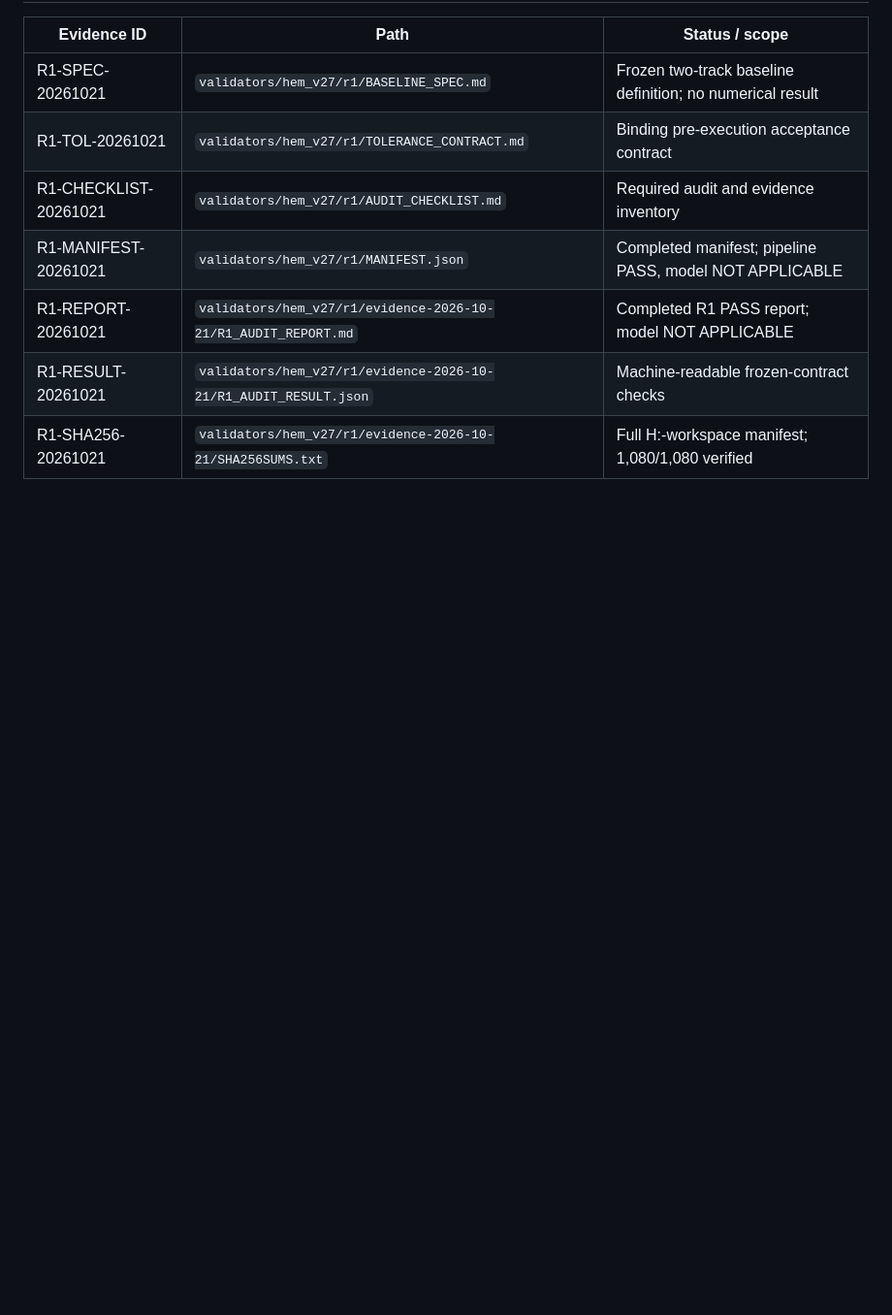
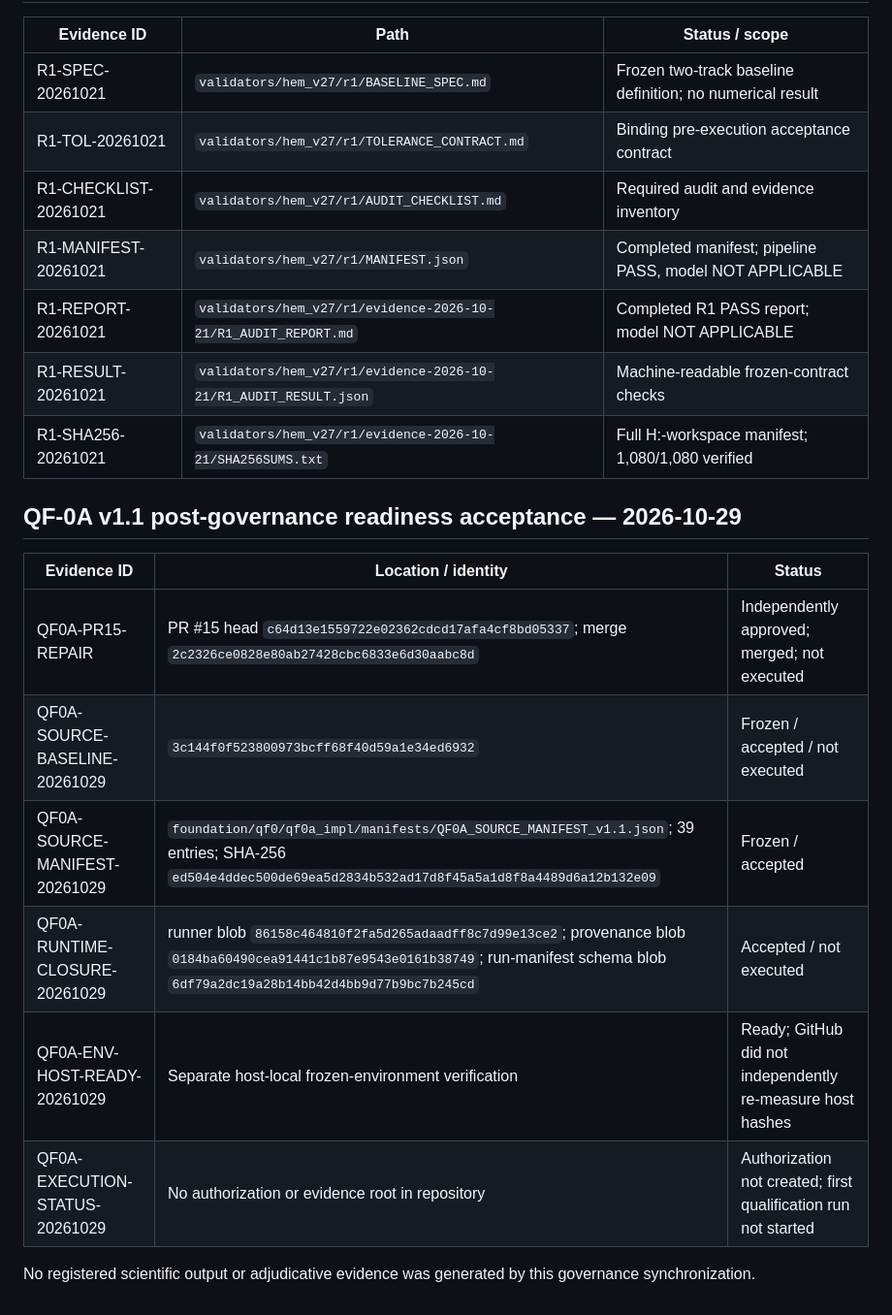
Before and after one commit to Terry-Kao/TechOrb-Hubble-Validator, a Markdown page: control/EVIDENCE_INDEX.md, the part around the change. Shown at 97% size. Drawn GitHub-style; blank space fills up the shorter version.

Commit message:
QF-0A v1.1: synchronize post-governance readiness acceptance

```diff
--- a/control/EVIDENCE_INDEX.md
+++ b/control/EVIDENCE_INDEX.md
@@ -108,3 +108,17 @@ The R0-H package resolves the historical environment and producer identity for t
 | R1-REPORT-20261021 | `validators/hem_v27/r1/evidence-2026-10-21/R1_AUDIT_REPORT.md` | Completed R1 PASS report; model NOT APPLICABLE |
 | R1-RESULT-20261021 | `validators/hem_v27/r1/evidence-2026-10-21/R1_AUDIT_RESULT.json` | Machine-readable frozen-contract checks |
 | R1-SHA256-20261021 | `validators/hem_v27/r1/evidence-2026-10-21/SHA256SUMS.txt` | Full H:-workspace manifest; 1,080/1,080 verified |
+
+
+## QF-0A v1.1 post-governance readiness acceptance — 2026-10-29
+
+| Evidence ID | Location / identity | Status |
+|---|---|---|
+| QF0A-PR15-REPAIR | PR #15 head `c64d13e1559722e02362cdcd17afa4cf8bd05337`; merge `2c2326ce0828e80ab27428cbc6833e6d30aabc8d` | Independently approved; merged; not executed |
+| QF0A-SOURCE-BASELINE-20261029 | `3c144f0f523800973bcff68f40d59a1e34ed6932` | Frozen / accepted / not executed |
+| QF0A-SOURCE-MANIFEST-20261029 | `foundation/qf0/qf0a_impl/manifests/QF0A_SOURCE_MANIFEST_v1.1.json`; 39 entries; SHA-256 `ed504e4ddec500de69ea5d2834b532ad17d8f45a5a1d8f8a4489d6a12b132e09` | Frozen / accepted |
+| QF0A-RUNTIME-CLOSURE-20261029 | runner blob `86158c464810f2fa5d265adaadff8c7d99e13ce2`; provenance blob `0184ba60490cea91441c1b87e9543e0161b38749`; run-manifest schema blob `6df79a2dc19a28b14bb42d4bb9d77b9bc7b245cd` | Accepted / not executed |
+| QF0A-ENV-HOST-READY-20261029 | Separate host-local frozen-environment verification | Ready; GitHub did not independently re-measure host hashes |
+| QF0A-EXECUTION-STATUS-20261029 | No authorization or evidence root in repository | Authorization not created; first qualification run not started |
+
+No registered scientific output or adjudicative evidence was generated by this governance synchronization.
```
